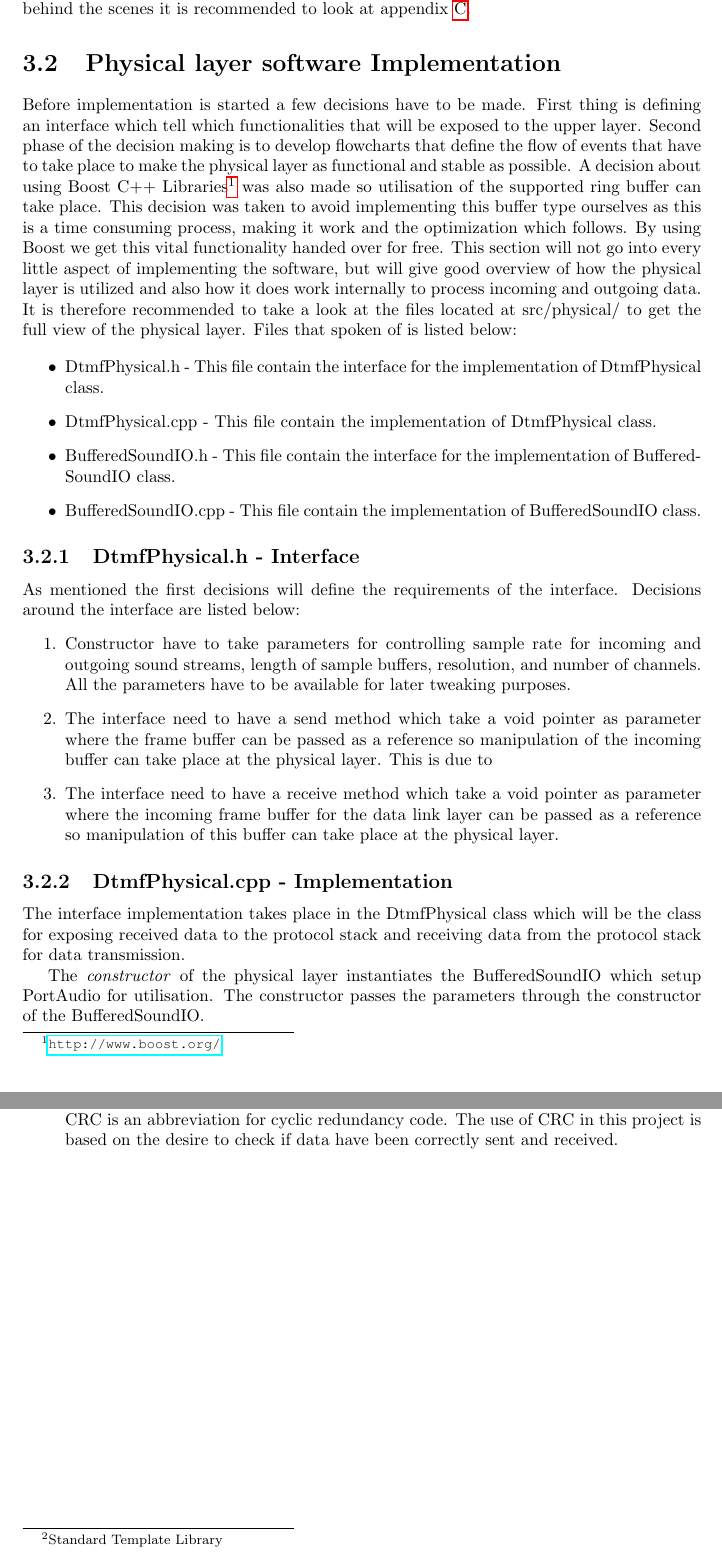
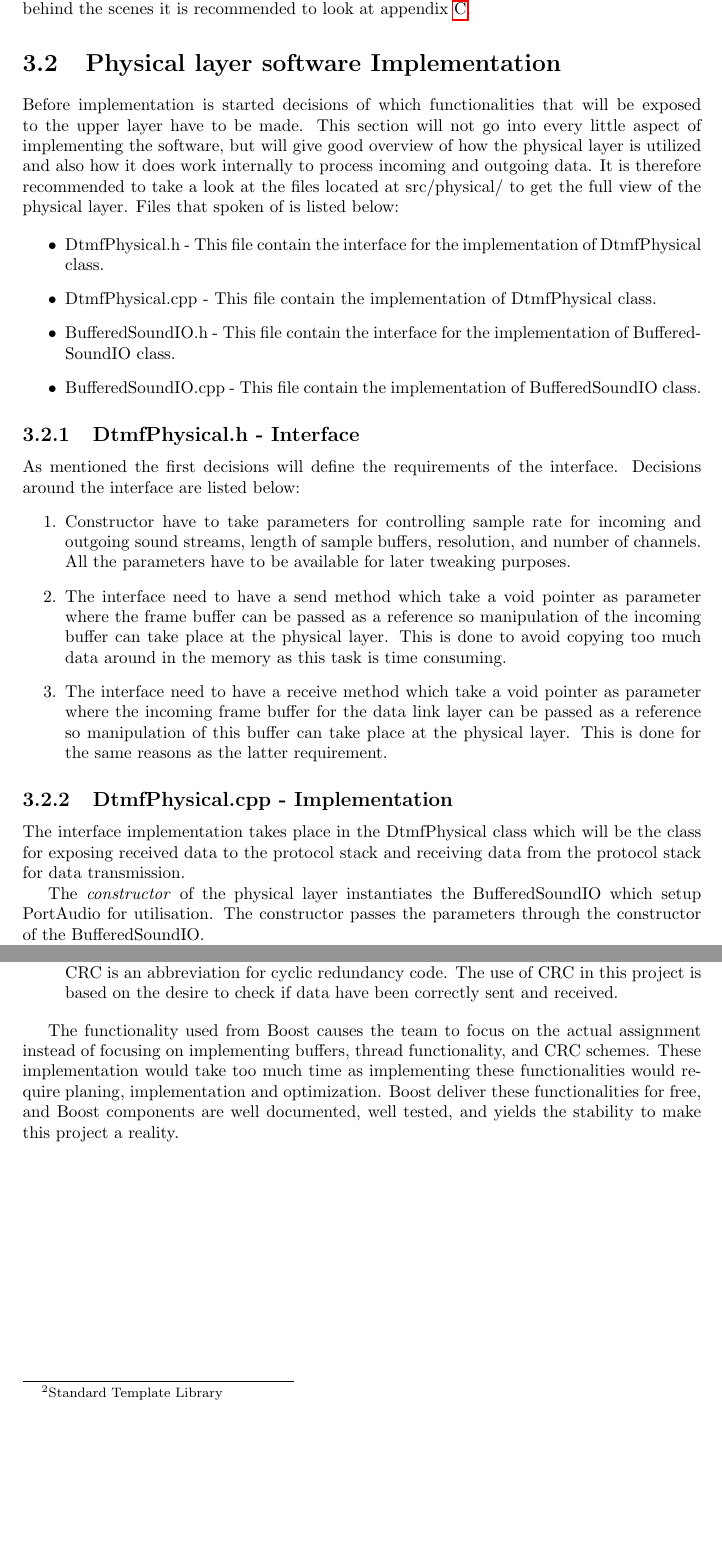
Before and after one commit to SDU-ROBTEK-ALLSTARS/SoundComReport, a LaTeX document (main.tex, which reads content/9_appendix/boost.tex, content/physical/physical_layer_implementation.tex): two parts of pages 23 and 61 of 64, joined at a grey line, cut so that both start at the same text, the shorter picture padded with empty space. Compiled offline with pdfLaTeX; an older LaTeX class or package is replaced by its successor.

Commit message:
Almost done with editing the physical layer, just need a discussion now.

```diff
--- a/content/9_appendix/boost.tex
+++ b/content/9_appendix/boost.tex
@@ -11,3 +11,5 @@ is provided by Boost which enables a developer to manage multiple threads. A thr
 \item[CRC]
 is provided by Boost to enable a developer with an easy-to-use CRC component. CRC is an abbreviation for cyclic redundancy code. The use of CRC in this project is based on the desire to check if data have been correctly sent and received.
 \end{description}
+
+The functionality used from Boost causes the team to focus on the actual assignment instead of focusing on implementing buffers, thread functionality, and CRC schemes. These implementation would take too much time as implementing these functionalities would require planing, implementation and optimization. Boost deliver these functionalities for free, and Boost components are well documented, well tested, and yields the stability to make this project a reality.
--- a/content/physical/physical_layer_implementation.tex
+++ b/content/physical/physical_layer_implementation.tex
@@ -1,12 +1,5 @@
 \section{Physical layer software Implementation}
-Before implementation is started a few decisions have to be made. First thing is defining an interface which tell which functionalities
-that will be exposed to the upper layer. Second phase of the decision making is to develop flowcharts that define the flow of events
-that have to take place to make the physical layer as functional and stable as possible. A decision about using Boost C++ Libraries\footnote{\url{http://www.boost.org/}} was also made so utilisation of the supported ring buffer can take place. This decision was taken to avoid
-implementing this buffer type ourselves as this is a time consuming process, making it work and the optimization which follows.
-By using Boost we get this vital functionality handed over for free. This section will not go into every little aspect of implementing
-the software, but will give good overview of how the physical layer is utilized and also how it does work internally to process incoming
-and outgoing data. It is therefore recommended to take a look at the files located at src/physical/ to get the full view of the physical layer.
-Files that spoken of is listed below:
+Before implementation is started decisions of which functionalities that will be exposed to the upper layer have to be made. This section will not go into every little aspect of implementing the software, but will give good overview of how the physical layer is utilized and also how it does work internally to process incoming and outgoing data. It is therefore recommended to take a look at the files located at src/physical/ to get the full view of the physical layer. Files that spoken of is listed below:
 
 \begin {itemize}
 \item DtmfPhysical.h - This file contain the interface for the implementation of DtmfPhysical class.
@@ -21,9 +14,9 @@ Files that spoken of is listed below:
 	\item Constructor have to take parameters for controlling sample rate for incoming and outgoing sound streams, length of sample buffers,
 	resolution, and number of channels. All the parameters have to be available for later tweaking purposes.
 	\item The interface need to have a send method which take a void pointer as parameter where the frame buffer can be passed as a reference
-	so manipulation of the incoming buffer can take place at the physical layer. This is due to
+	so manipulation of the incoming buffer can take place at the physical layer. This is done to avoid copying too much data around in the memory as this task is time consuming.
 	\item The interface need to have a receive method which take a void pointer as parameter where the incoming frame buffer for the data link
-	layer can be passed as a reference so manipulation of this buffer can take place at the physical layer.
+	layer can be passed as a reference so manipulation of this buffer can take place at the physical layer. This is done for the same reasons as the latter requirement.
 	\end{enumerate}
 
 	\subsection{DtmfPhysical.cpp - Implementation}
```
Also changed, not shown: content/physical/physical_layer_implementation.tex (2 more changed lines).
